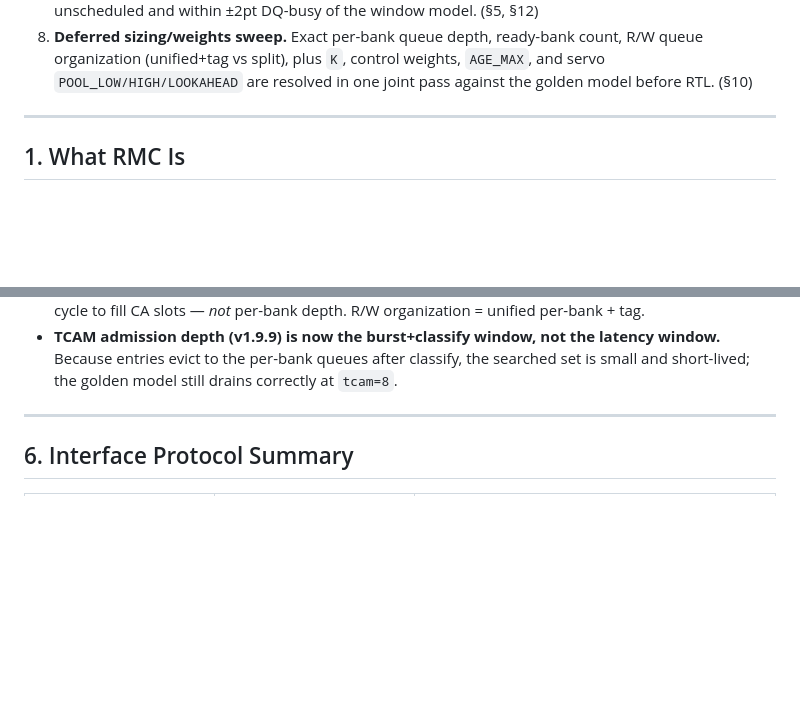
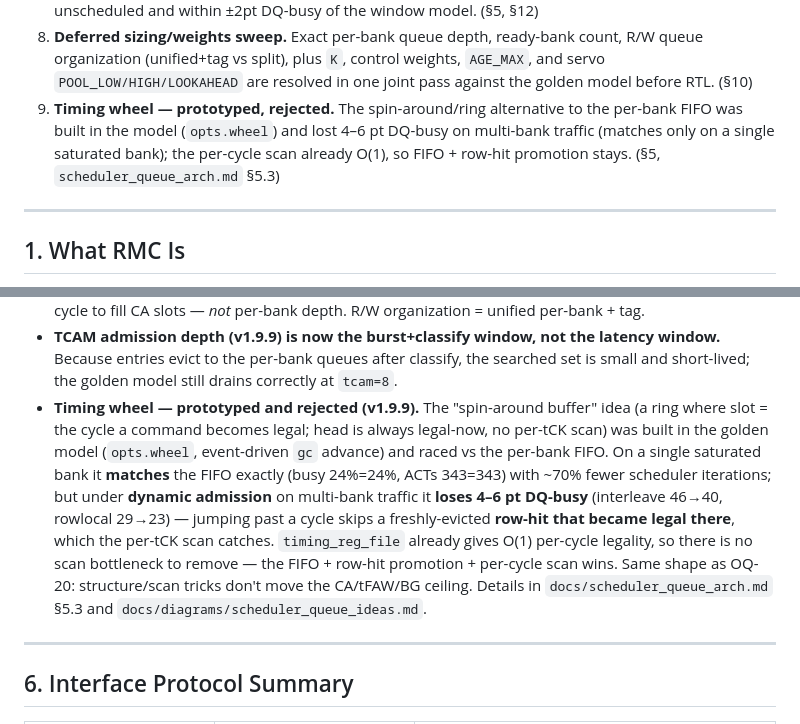
Before and after one commit to ByteWise-Cookie/rmc_theory, a Markdown page: docs/RMC_Full_Knowledge_v1.9.9.md, 2 parts joined by grey strips. Rendered like a GitHub page; blank space fills up the shorter version.

Commit message:
docs(kb): record timing-wheel finding in v1.9.9 KB
Full_Knowledge §0 (changelog item 9) + §5 queue-structure bullet, and Handoff
OQ table (new OQ-22 CLOSED-rejected). Wheel matches per-bank FIFO on 1 saturated
bank (~70% fewer iters) but loses 4-6pt DQ-busy on multi-bank under dynamic
admission; timing_reg_file already O(1), so FIFO + row-hit promotion stays.
Bumped self-test count 26/26 → 33/33.

Claude-Session: https://claude.ai/code/session_014Dpiw76WcL8xckWESqajDv

```diff
--- a/docs/RMC_Full_Knowledge_v1.9.9.md
+++ b/docs/RMC_Full_Knowledge_v1.9.9.md
@@ -59,6 +59,10 @@ this document carries the consolidated narrative.
    R/W queue organization (unified+tag vs split), plus `K`, control weights, `AGE_MAX`,
    and servo `POOL_LOW/HIGH/LOOKAHEAD` are resolved in one joint pass against the golden
    model before RTL. (§10)
+9. **Timing wheel — prototyped, rejected.** The spin-around/ring alternative to the per-bank
+   FIFO was built in the model (`opts.wheel`) and lost 4–6 pt DQ-busy on multi-bank traffic
+   (matches only on a single saturated bank); the per-cycle scan already O(1), so FIFO +
+   row-hit promotion stays. (§5, `scheduler_queue_arch.md` §5.3)
 
 ---
 
@@ -436,6 +440,17 @@ A few sizing decisions are worth remembering the *reasoning* for, not just the v
 - **TCAM admission depth (v1.9.9) is now the burst+classify window, not the latency
   window.** Because entries evict to the per-bank queues after classify, the searched set
   is small and short-lived; the golden model still drains correctly at `tcam=8`.
+- **Timing wheel — prototyped and rejected (v1.9.9).** The "spin-around buffer" idea
+  (a ring where slot = the cycle a command becomes legal; head is always legal-now, no
+  per-tCK scan) was built in the golden model (`opts.wheel`, event-driven `gc` advance) and
+  raced vs the per-bank FIFO. On a single saturated bank it **matches** the FIFO exactly
+  (busy 24%=24%, ACTs 343=343) with ~70% fewer scheduler iterations; but under **dynamic
+  admission** on multi-bank traffic it **loses 4–6 pt DQ-busy** (interleave 46→40, rowlocal
+  29→23) — jumping past a cycle skips a freshly-evicted **row-hit that became legal there**,
+  which the per-tCK scan catches. `timing_reg_file` already gives O(1) per-cycle legality, so
+  there is no scan bottleneck to remove — the FIFO + row-hit promotion + per-cycle scan wins.
+  Same shape as OQ-20: structure/scan tricks don't move the CA/tFAW/BG ceiling. Details in
+  `docs/scheduler_queue_arch.md` §5.3 and `docs/diagrams/scheduler_queue_ideas.md`.
 
 ---
 
```
Also changed, not shown: docs/RMC_Handoff_v1.9.9.md (+2 -1 lines).
